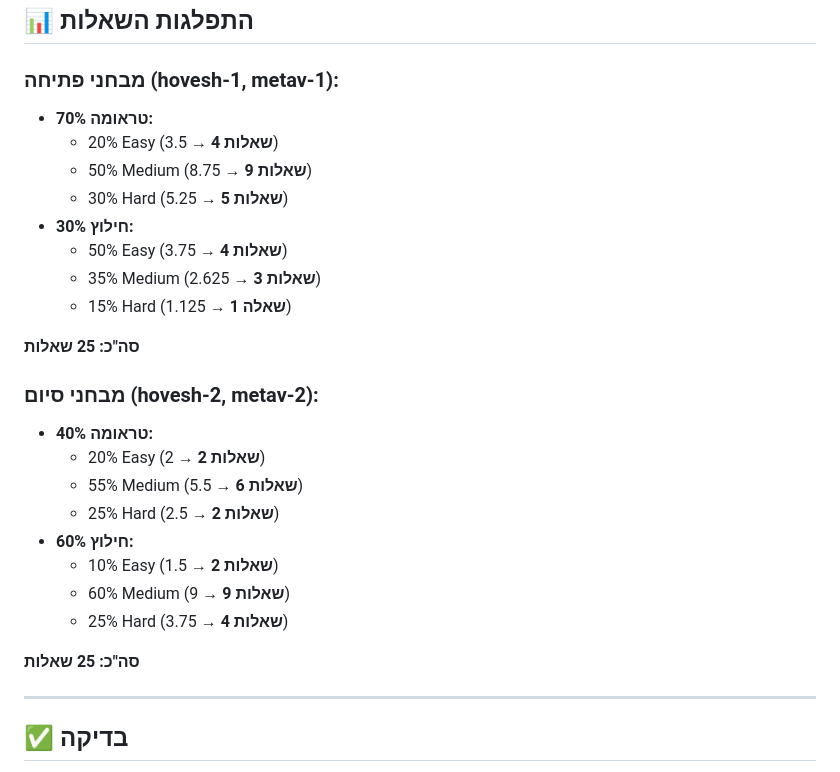
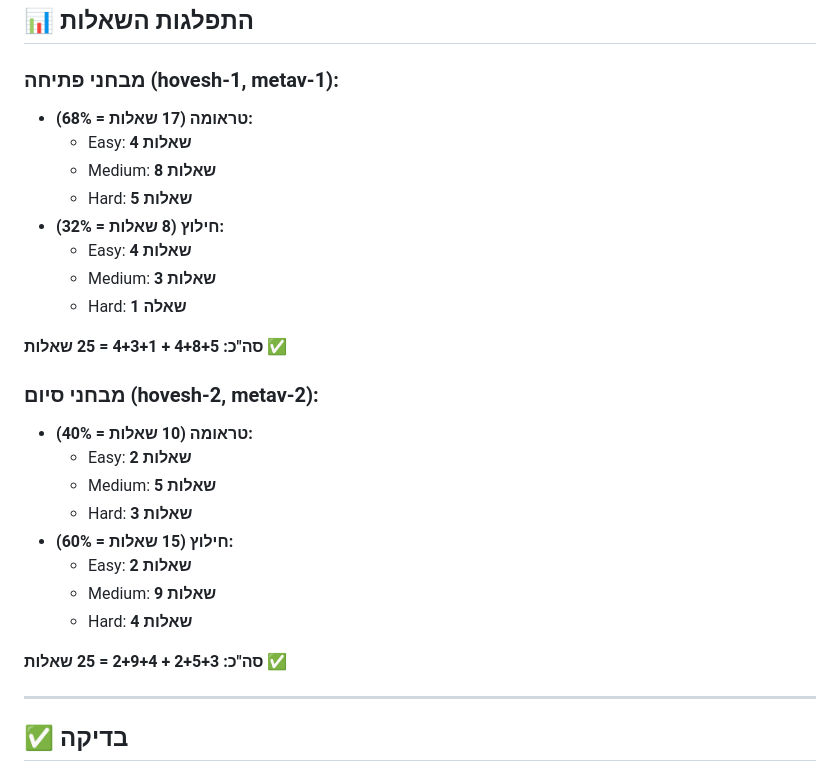
Before and after one commit to drhhhh26/REUFA_0.2, a Markdown page: EXAMS_SETUP.md, the part around the change. Rendered like a GitHub page.

Commit message:
Update EXAMS_SETUP.md with correct question distribution

```diff
--- a/EXAMS_SETUP.md
+++ b/EXAMS_SETUP.md
@@ -156,28 +156,28 @@ const SCRIPT_URL = 'YOUR_APPS_SCRIPT_URL_HERE?sheet=exam_metav_1';
 ## 📊 התפלגות השאלות
 
 ### מבחני פתיחה (hovesh-1, metav-1):
-- **70% טראומה:**
-  - 20% Easy (3.5 → **4 שאלות**)
-  - 50% Medium (8.75 → **9 שאלות**)
-  - 30% Hard (5.25 → **5 שאלות**)
-- **30% חילוץ:**
-  - 50% Easy (3.75 → **4 שאלות**)
-  - 35% Medium (2.625 → **3 שאלות**)
-  - 15% Hard (1.125 → **1 שאלה**)
+- **טראומה (17 שאלות = 68%):**
+  - Easy: **4 שאלות**
+  - Medium: **8 שאלות**
+  - Hard: **5 שאלות**
+- **חילוץ (8 שאלות = 32%):**
+  - Easy: **4 שאלות**
+  - Medium: **3 שאלות**
+  - Hard: **1 שאלה**
 
-**סה"כ: 25 שאלות**
+**סה"כ: 4+8+5 + 4+3+1 = 25 שאלות ✅**
 
 ### מבחני סיום (hovesh-2, metav-2):
-- **40% טראומה:**
-  - 20% Easy (2 → **2 שאלות**)
-  - 55% Medium (5.5 → **6 שאלות**)
-  - 25% Hard (2.5 → **2 שאלות**)
-- **60% חילוץ:**
-  - 10% Easy (1.5 → **2 שאלות**)
-  - 60% Medium (9 → **9 שאלות**)
-  - 25% Hard (3.75 → **4 שאלות**)
+- **טראומה (10 שאלות = 40%):**
+  - Easy: **2 שאלות**
+  - Medium: **5 שאלות**
+  - Hard: **3 שאלות**
+- **חילוץ (15 שאלות = 60%):**
+  - Easy: **2 שאלות**
+  - Medium: **9 שאלות**
+  - Hard: **4 שאלות**
 
-**סה"כ: 25 שאלות**
+**סה"כ: 2+5+3 + 2+9+4 = 25 שאלות ✅**
 
 ---
 
```
